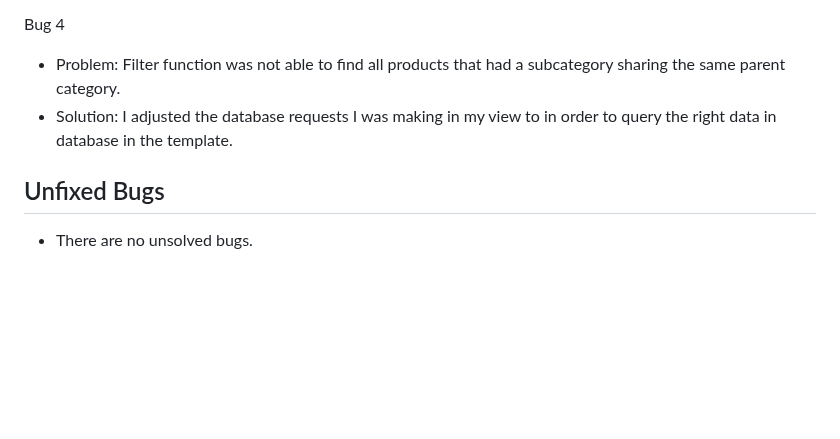
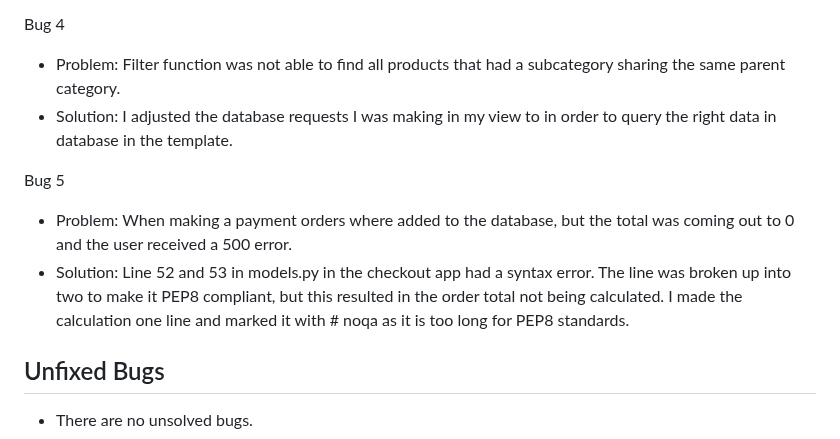
Before and after one commit to Dekeypetey40/kaberg-design, a Markdown page: TESTING.md, the part around the change. GitHub-like rendering; blank space fills up the shorter version.

Commit message:
Doc: Document the checkout bug that I just fixed

```diff
--- a/TESTING.md
+++ b/TESTING.md
@@ -121,6 +121,11 @@ Bug 4
 - Problem: Filter function was not able to find all products that had a subcategory sharing the same parent category.
 - Solution: I adjusted the database requests I was making in my view to in order to query the right data in database in the template.
 
+Bug 5
+
+- Problem: When making a payment orders where added to the database, but the total was coming out to 0 and the user received a 500 error.
+- Solution: Line 52 and 53 in models.py in the checkout app had a syntax error. The line was broken up into two to make it PEP8 compliant, but this resulted in the order total not being calculated. I made the calculation one line and marked it with # noqa as it is too long for PEP8 standards.
+
 ## Unfixed Bugs
 
 - There are no unsolved bugs.
```
